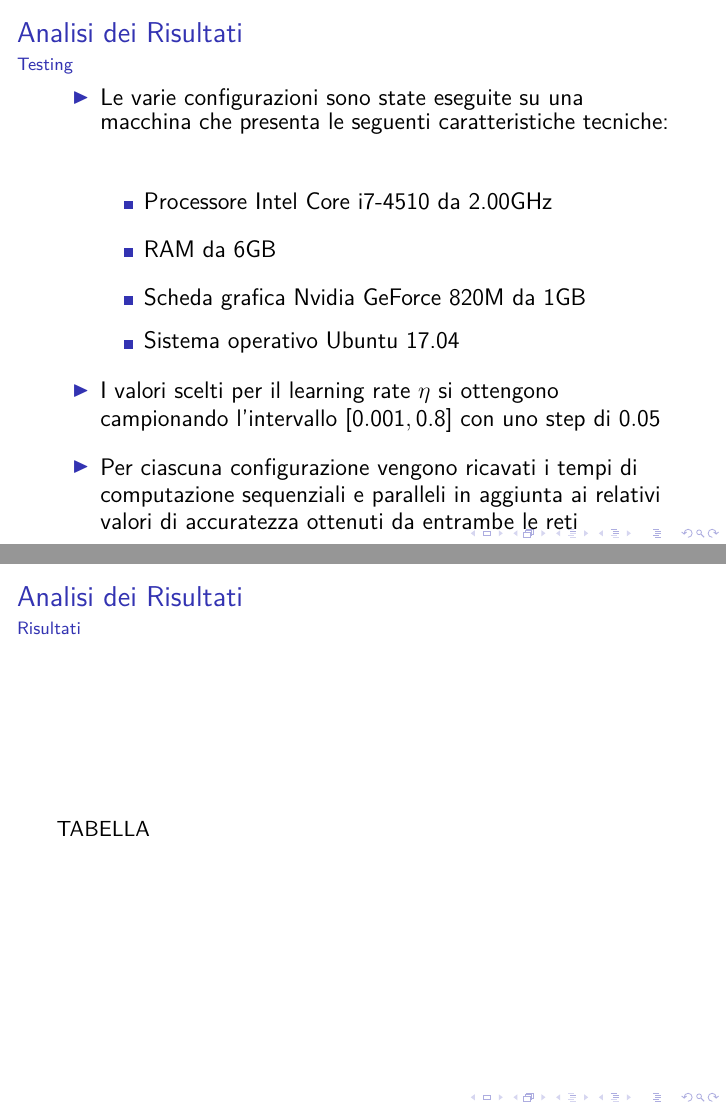
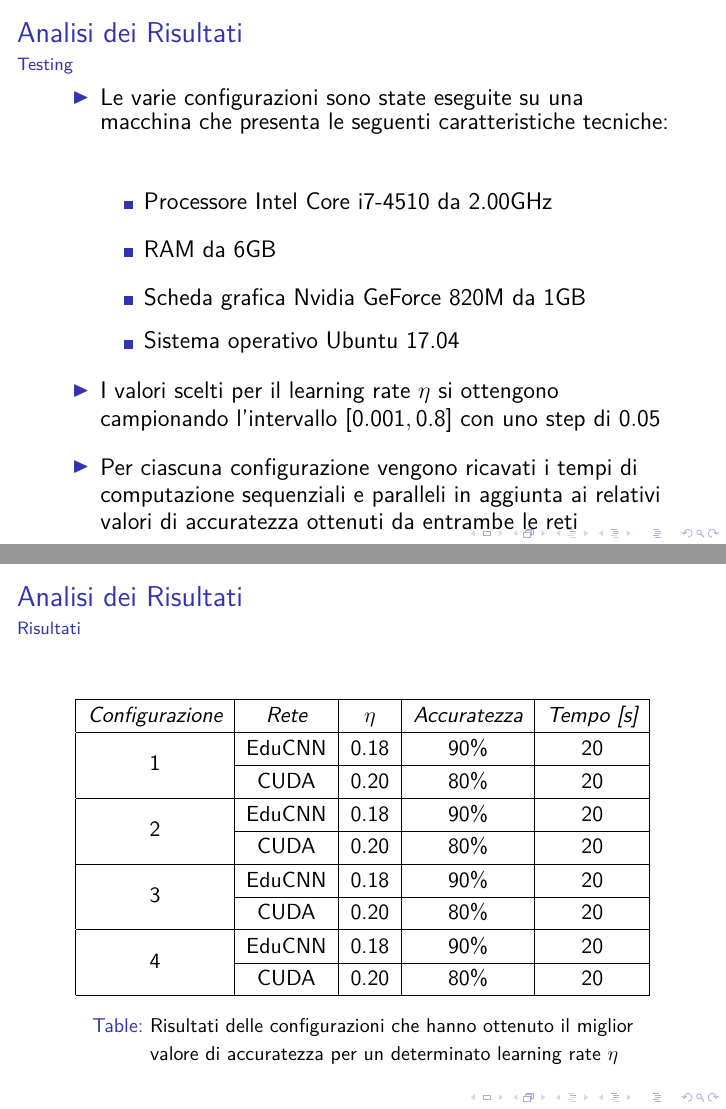
Before and after one commit to Luni-4/GPU-Computing, LaTeX slides (docs/Rete_Convoluzionale.tex): pages 180 and 181 of 181, joined at a grey line. Compiled offline with pdfLaTeX; a LaTeX package or settings file that is missing is left out.

Commit message:
Add results table

```diff
--- a/docs/Rete_Convoluzionale.tex
+++ b/docs/Rete_Convoluzionale.tex
@@ -15,6 +15,9 @@
 
 % Consente di rappresentare i simboli di check e di cross
 \usepackage{pifont}
+
+% Consente di suddividere una colonna in due righe
+\usepackage{multirow}
 
 % Consente di rappresentare la funzione identità
 \usepackage{dsfont}
@@ -1180,7 +1183,31 @@
 
 \begin{frame}{Analisi dei Risultati}
     \framesubtitle{Risultati}
-        TABELLA
+    \bigskip
+    \bigskip
+        \begin{table}
+            \centering
+            \renewcommand\arraystretch{1.2}
+            \begin{tabular}{| c | c | c | c | c |}
+                \hline
+                \emph{Configurazione} & \emph{Rete} & $\eta$ & \emph{Accuratezza} & \emph{Tempo [s]} \\
+                \hline
+                \multirow{2}{*}{1} & EduCNN & 0.18 & 90\% & 20 \\ \cline{2-5}
+                                   & CUDA   & 0.20 & 80\% & 20 \\
+                \hline
+                \multirow{2}{*}{2} & EduCNN & 0.18 & 90\% & 20 \\ \cline{2-5}
+                                   & CUDA   & 0.20 & 80\% & 20 \\
+                \hline
+                \multirow{2}{*}{3} & EduCNN & 0.18 & 90\% & 20 \\ \cline{2-5}
+                                   & CUDA   & 0.20 & 80\% & 20 \\
+                \hline
+                \multirow{2}{*}{4} & EduCNN & 0.18 & 90\% & 20 \\ \cline{2-5}
+                                   & CUDA   & 0.20 & 80\% & 20 \\
+                \hline
+            \end{tabular}
+            \caption
+    {\tabular[t]{@{}l@{}}Risultati delle configurazioni che hanno ottenuto il miglior \\ valore di accuratezza per un determinato learning rate $\eta$\endtabular}
+        \end{table}
 \end{frame}
 
 
```
Also changed, not shown: docs/Rete_Convoluzionale.pdf.
